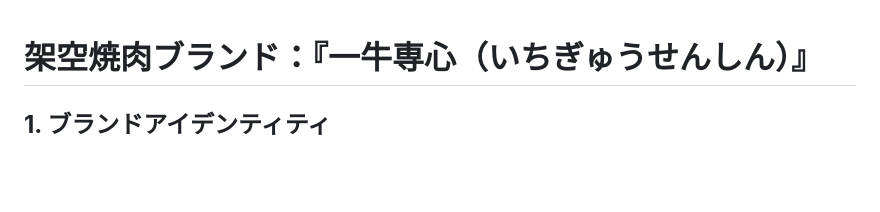
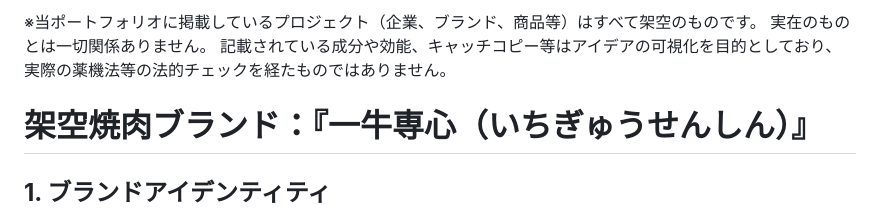
Before and after one commit to wasabi-html/portfolio, a Markdown page: yakiniku.md, the part around the change. Rendered like a GitHub page; blank space fills up the shorter version.

Commit message:
注意書きを追加。

```diff
--- a/yakiniku.md
+++ b/yakiniku.md
@@ -1,3 +1,7 @@
+※当ポートフォリオに掲載しているプロジェクト（企業、ブランド、商品等）はすべて架空のものです。
+実在のものとは一切関係ありません。
+記載されている成分や効能、キャッチコピー等はアイデアの可視化を目的としており、実際の薬機法等の法的チェックを経たものではありません。
+
 # **架空焼肉ブランド：『一牛専心（いちぎゅうせんしん）』**
 
 ## **1\. ブランドアイデンティティ**
```
